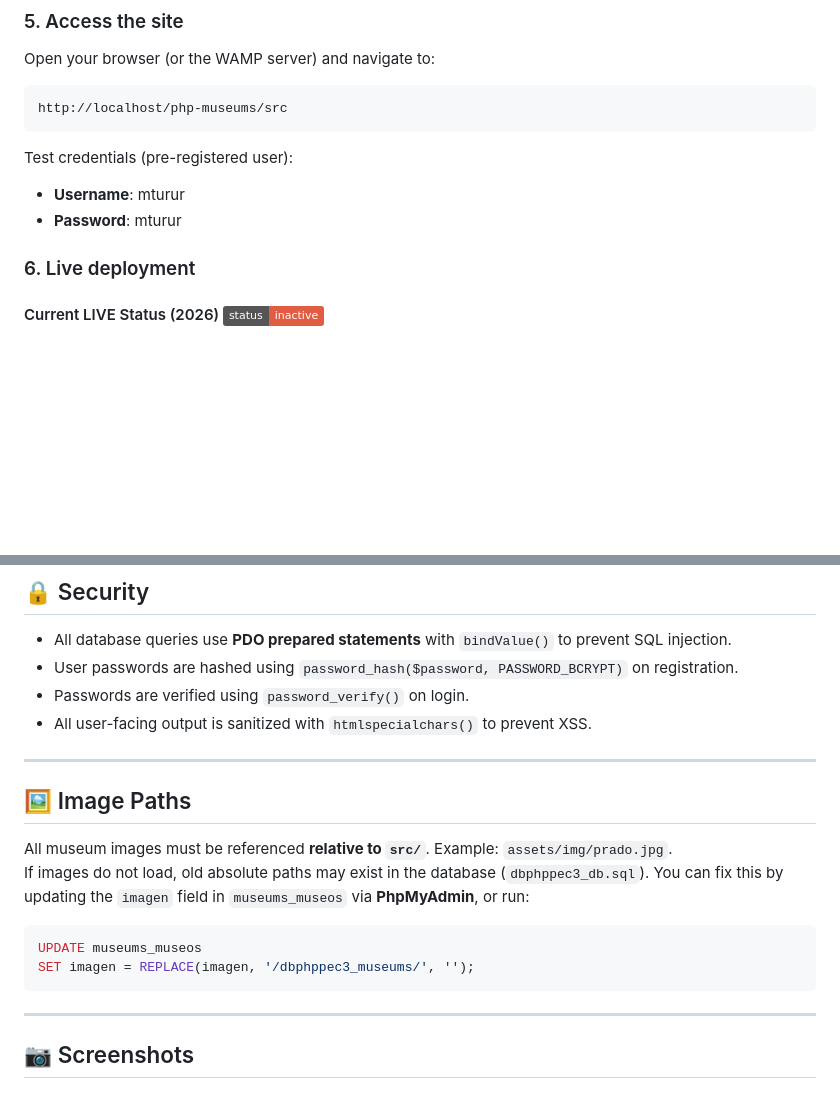
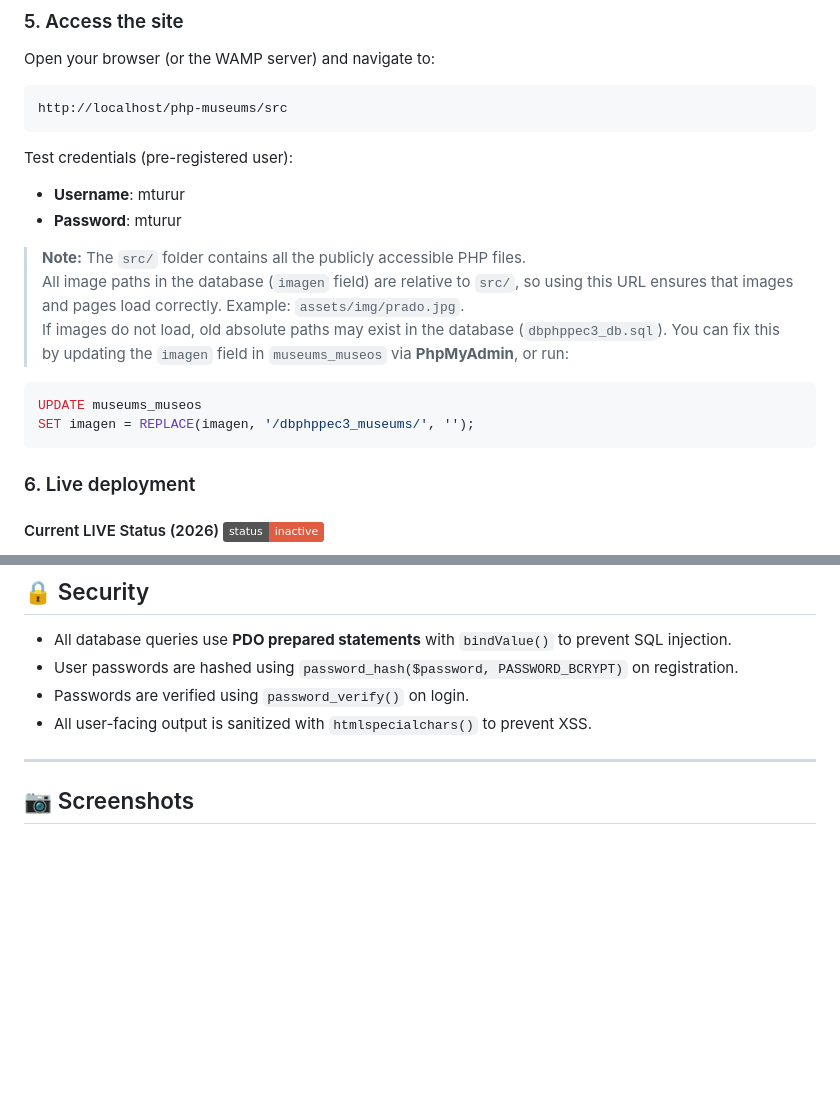
Before and after one commit to marcturu/php-museums, a Markdown page: README.md, 2 parts joined by grey strips. GitHub-like rendering; badges without logos; blank space fills up the shorter version.

````diff
--- a/README.md
+++ b/README.md
@@ -74,6 +74,15 @@ Test credentials (pre-registered user):
 - **Username**: mturur
 - **Password**: mturur
 
+> **Note:** The `src/` folder contains all the publicly accessible PHP files.
+> All image paths in the database (`imagen` field) are relative to `src/`, so using this URL ensures that images and pages load correctly.
+> Example: `assets/img/prado.jpg`.
+> If images do not load, old absolute paths may exist in the database (`dbphppec3_db.sql`). You can fix this by updating the `imagen` field in `museums_museos` via **PhpMyAdmin**, or run:
+```sql
+UPDATE museums_museos
+SET imagen = REPLACE(imagen, '/dbphppec3_museums/', '');
+```
+
 ### 6. Live deployment
 #### Current LIVE Status (2026) ![status: inactive](https://img.shields.io/badge/status-inactive-red)
 
@@ -127,17 +136,6 @@ src/
 - User passwords are hashed using `password_hash($password, PASSWORD_BCRYPT)` on registration.
 - Passwords are verified using `password_verify()` on login.
 - All user-facing output is sanitized with `htmlspecialchars()` to prevent XSS.
-
----
-
-## 🖼️ Image Paths
-
-All museum images must be referenced **relative to `src/`**. Example: `assets/img/prado.jpg`.
-If images do not load, old absolute paths may exist in the database (`dbphppec3_db.sql`). You can fix this by updating the `imagen` field in `museums_museos` via **PhpMyAdmin**, or run:
-```sql
-UPDATE museums_museos
-SET imagen = REPLACE(imagen, '/dbphppec3_museums/', '');
-```
 
 ---
 
````
